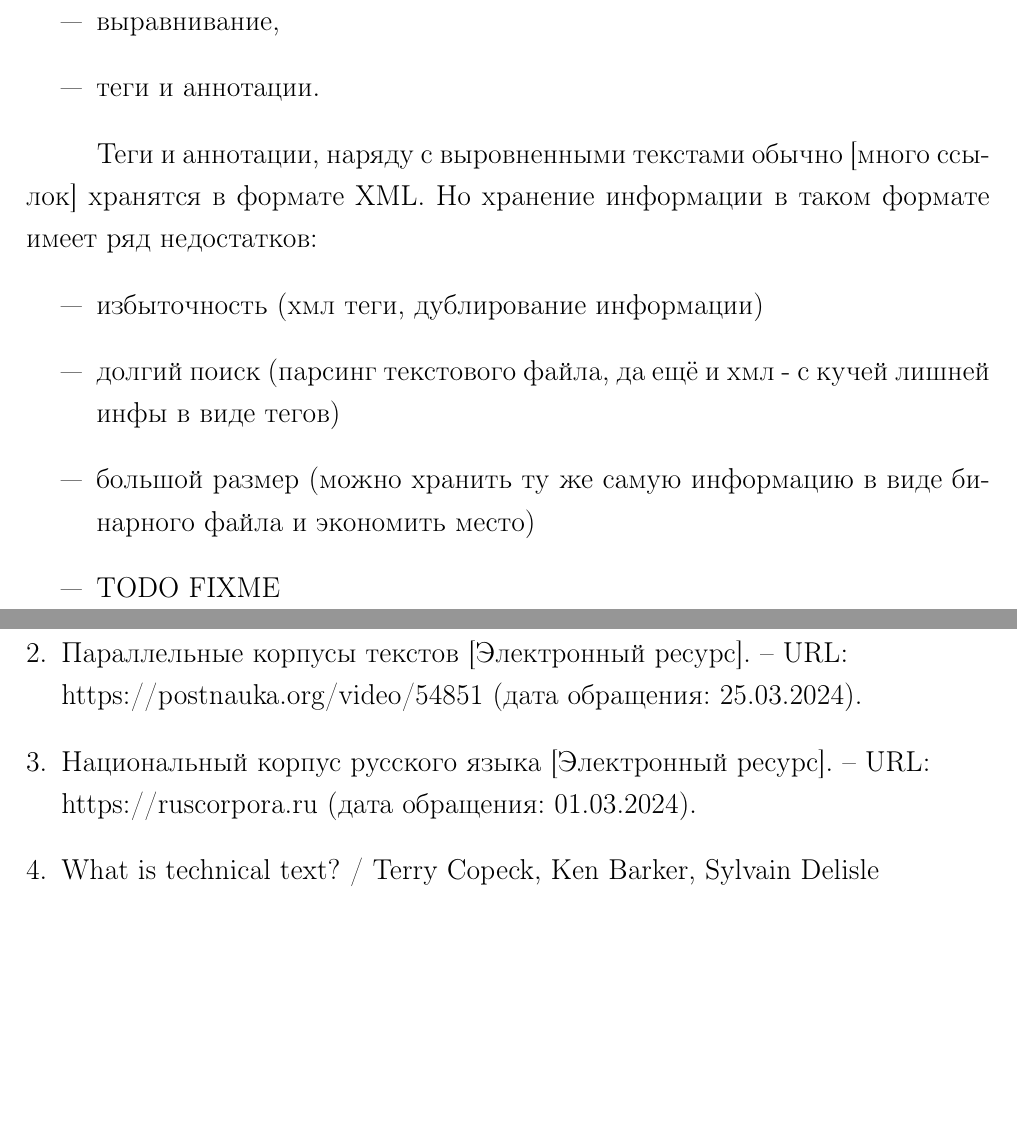
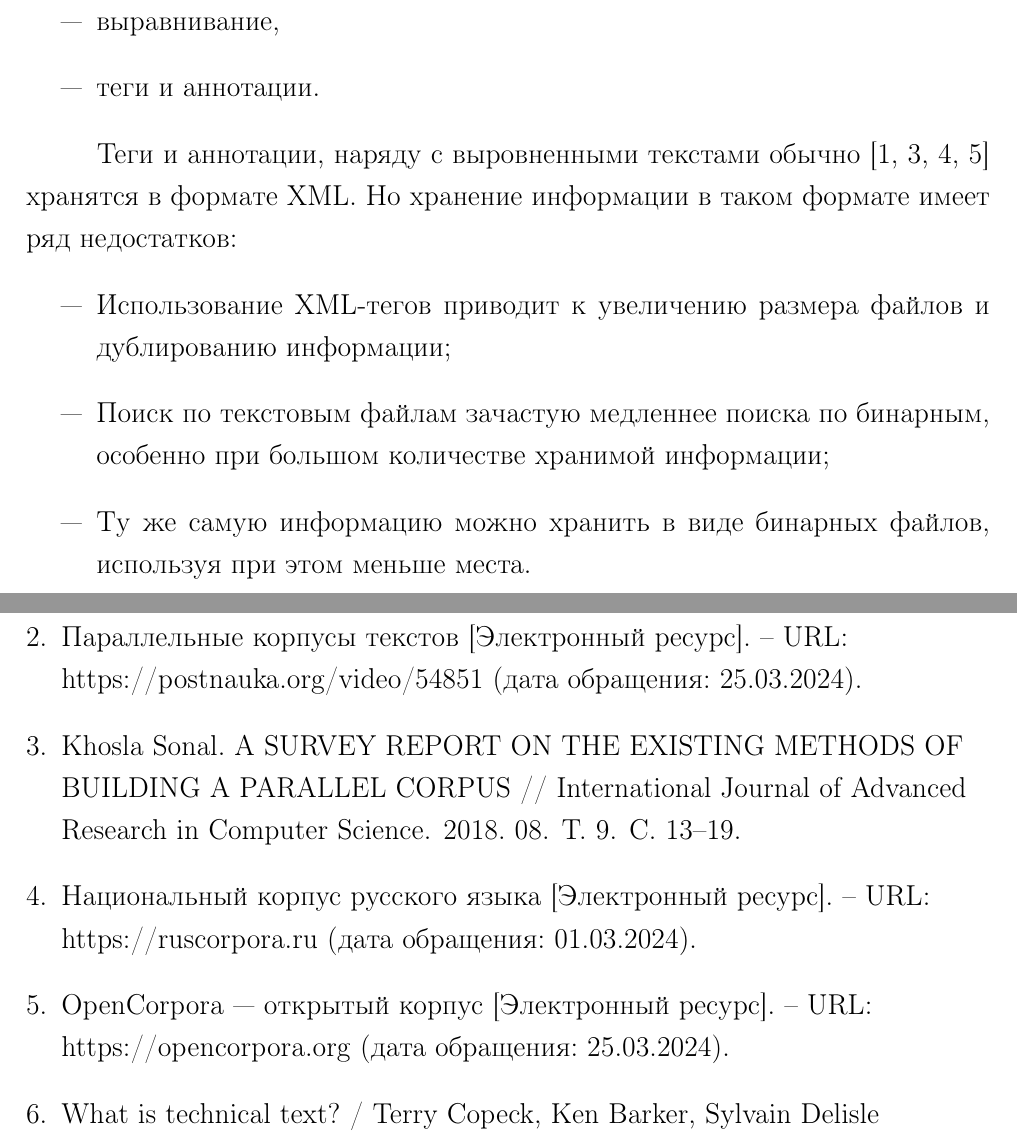
Before and after one commit to runebone/db-cw-s6-bmstu, a LaTeX document (docs/main.tex, which reads docs/bibliography.bib, docs/report/01-analytical.tex): two parts of pages 6 and 15 of 16, joined at a grey line, cut so that both start at the same text, the shorter picture padded with empty space. The pictures show the PDF file docs/index.pdf that the author committed with the source.

```diff
--- a/docs/bibliography.bib
+++ b/docs/bibliography.bib
@@ -35,3 +36,14 @@
     url = {\url{https://www.sciencedirect.com/science/article/pii/S038800019700003X}},
     author = {Terry Copeck and Ken Barker and Sylvain Delisle and Stan Szpakowicz and Jean-François Delannoy},
 }
+
+@article{survey,
+    author = {Khosla, Sonal},
+    year = 2018,
+    month = 08,
+    pages = {13-19},
+    title = {A SURVEY REPORT ON THE EXISTING METHODS OF BUILDING A PARALLEL CORPUS},
+    volume = 9,
+    journal = {International Journal of Advanced Research in Computer Science},
+    doi = {10.26483/ijarcs.v9i4.6171}
+}
--- a/docs/report/01-analytical.tex
+++ b/docs/report/01-analytical.tex
@@ -129,13 +129,12 @@
     \item теги и аннотации.
 \end{itemize}
 
-Теги и аннотации, наряду с выровненными текстами обычно [много ссылок] хранятся в формате XML.
+Теги и аннотации, наряду с выровненными текстами обычно \cite{cl, survey, ruscorpora, opencorpora} хранятся в формате XML.
 Но хранение информации в таком формате имеет ряд недостатков:
 \begin{itemize}
-    \item избыточность (хмл теги, дублирование информации)
-    \item долгий поиск (парсинг текстового файла, да ещё и хмл - с кучей лишней инфы в виде тегов)
-    \item большой размер (можно хранить ту же самую информацию в виде бинарного файла и экономить место)
-    \item TODO FIXME
+    \item Использование XML-тегов приводит к увеличению размера файлов и дублированию информации;
+    \item Поиск по текстовым файлам зачастую медленнее поиска по бинарным, особенно при большом количестве хранимой информации;
+    \item Ту же самую информацию можно хранить в виде бинарных файлов, используя при этом меньше места.
 \end{itemize}
 
 \subsection{Тексты}
```
Also changed, not shown: docs/index.pdf, docs/bibliography.bib (1 more changed lines), docs/report/01-analytical.tex (13 more changed lines).
